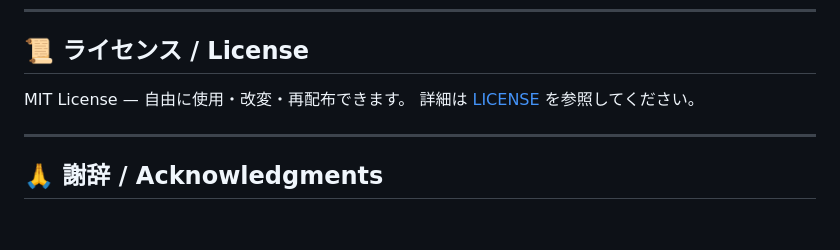
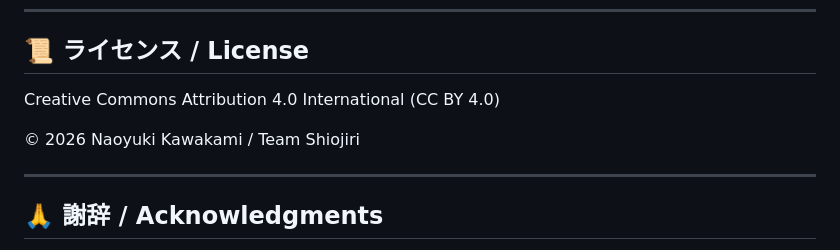
Before and after one commit to kiki054-n/tttwsp, a Markdown page: README.md, the part around the change. GitHub-like rendering; blank space fills up the shorter version.

```diff
--- a/README.md
+++ b/README.md
@@ -181,8 +181,10 @@ GitHub. https://github.com/kiki054-n/tttwsp
 
 ## 📜 ライセンス / License
 
-MIT License — 自由に使用・改変・再配布できます。
-詳細は [LICENSE](./LICENSE) を参照してください。
+Creative Commons Attribution 4.0 International (CC BY 4.0)
+
+© 2026 Naoyuki Kawakami / Team Shiojiri
+
 
 ---
 
```
